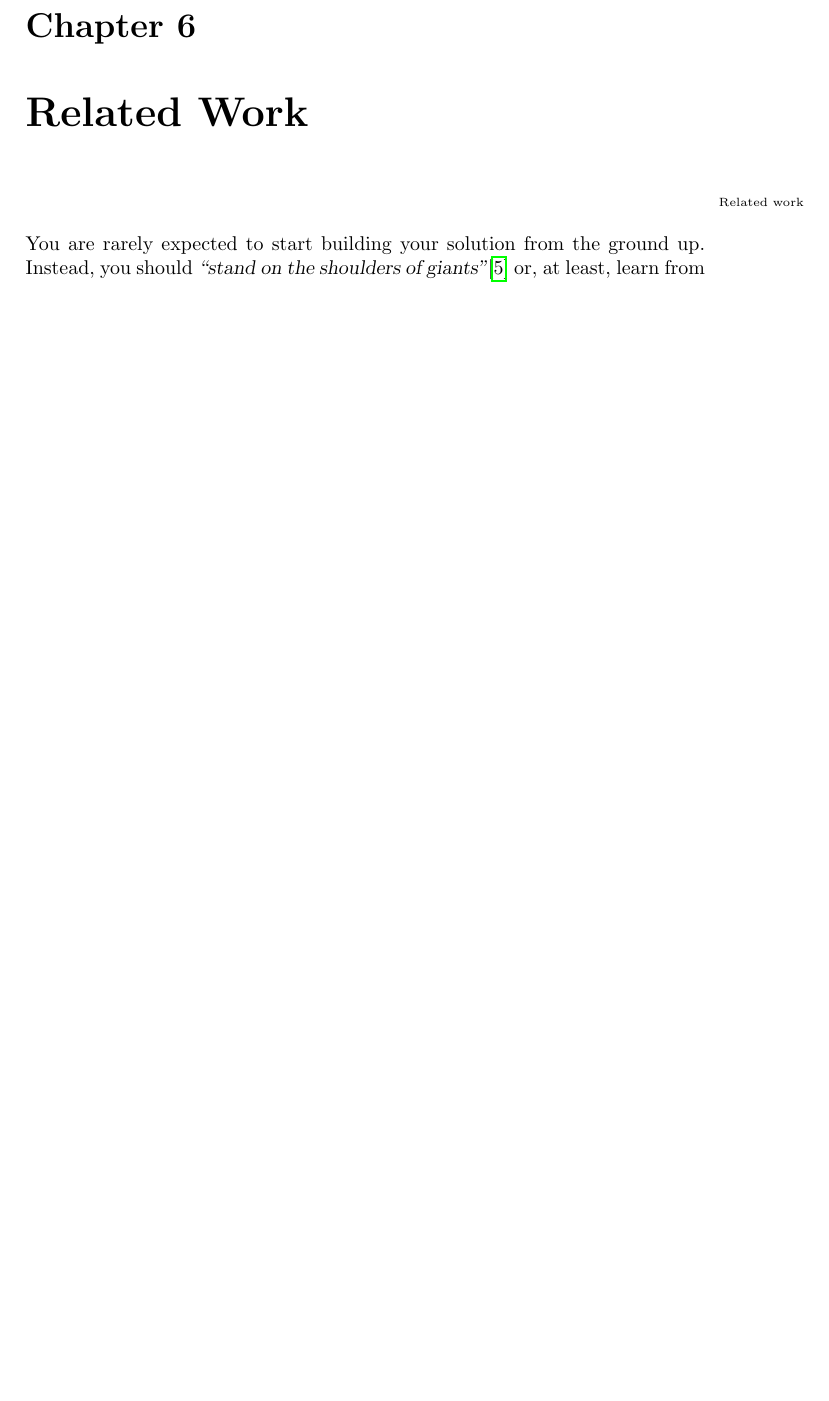
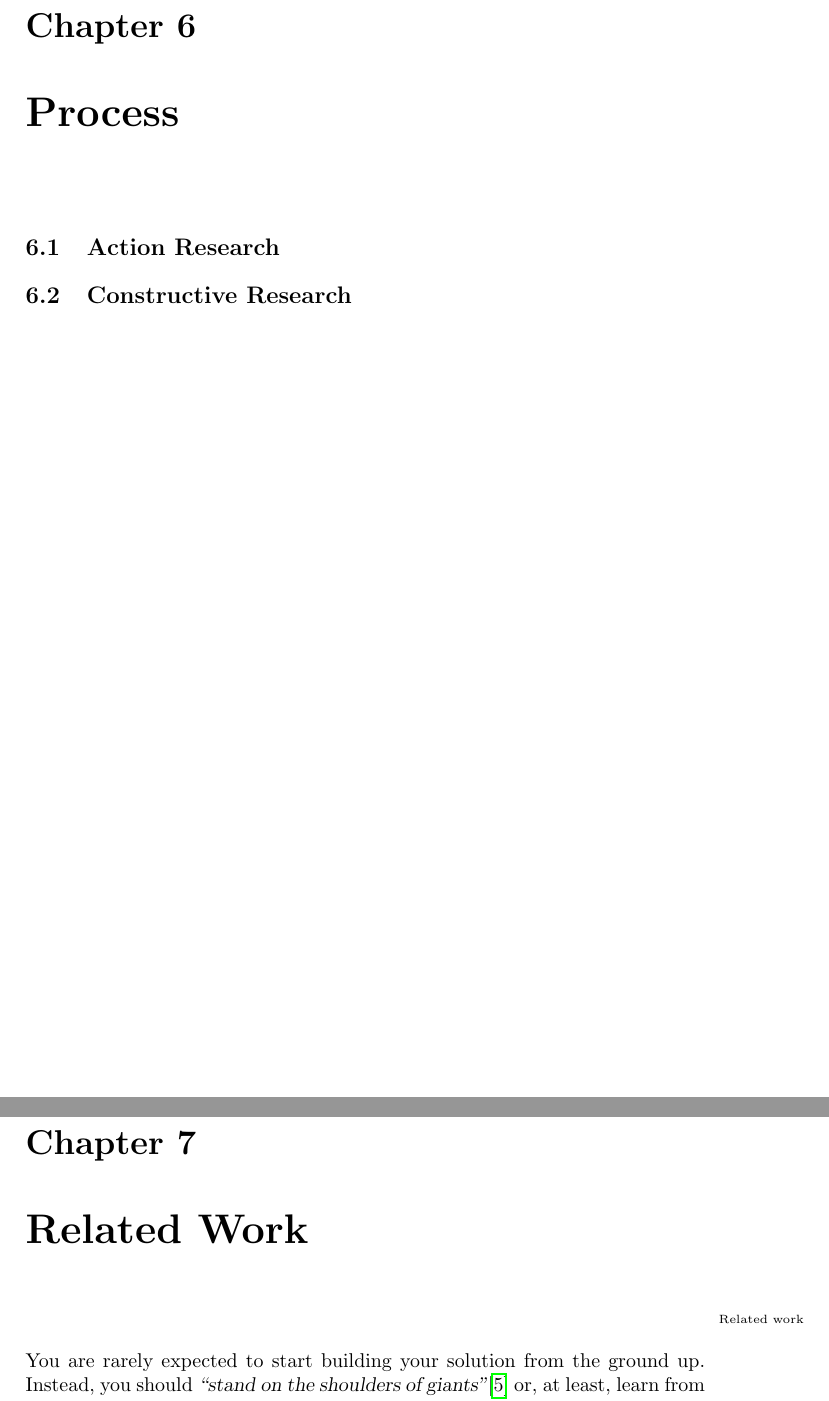
Before and after one commit to aslakjohansen/report-writing, a LaTeX thesis (doc/report-writing.tex): part of page 29 of 65 before the commit and two parts of pages 29 and 30 of 66 after it, the two joined at a grey line, cut so that both start at the same text, the shorter picture padded with empty space. Compiled offline with pdfLaTeX.

Commit message:
Added space for research processes

```diff
--- a/doc/report-writing.tex
+++ b/doc/report-writing.tex
@@ -1004,6 +1004,14 @@ Recording\idxx{Stakeholder interview!Recording}{Recording} the interview, will f
 In order to act as a qualified interviewer it may be necessary to upskill\idx{Upskilling} before the interview. This usually requires investigating some related work, and may result in the related work section more naturally being placed earlier in the report than the stakeholder interviews. In such cases -- where the work does not cleanly map to a simple sequential order -- it becomes a matter of minimizing badness and prepping the reader for this.
 
 %%%%%%%%%%%%%%%%%%%%%%%%%%%%%%%%%%%%%%%%%%%%%%%%%%%%%%%%%%%%%%%%%%%%%%%%%%%%%%%%
+%%%%%%%%%%%%%%%%%%%%%%%%%%%%%%%%%%%%%%%%%%%%%%%%%%%%%%%%%%%%%%%%%%%%%%%% Process
+\chapter{Process}
+
+\section{Action Research}
+
+\section{Constructive Research}
+
+%%%%%%%%%%%%%%%%%%%%%%%%%%%%%%%%%%%%%%%%%%%%%%%%%%%%%%%%%%%%%%%%%%%%%%%%%%%%%%%%
 %%%%%%%%%%%%%%%%%%%%%%%%%%%%%%%%%%%%%%%%%%%%%%%%%%%%%%%%%%%%%%%%%%% Related Work
 \chapter{Related Work}
 
```
